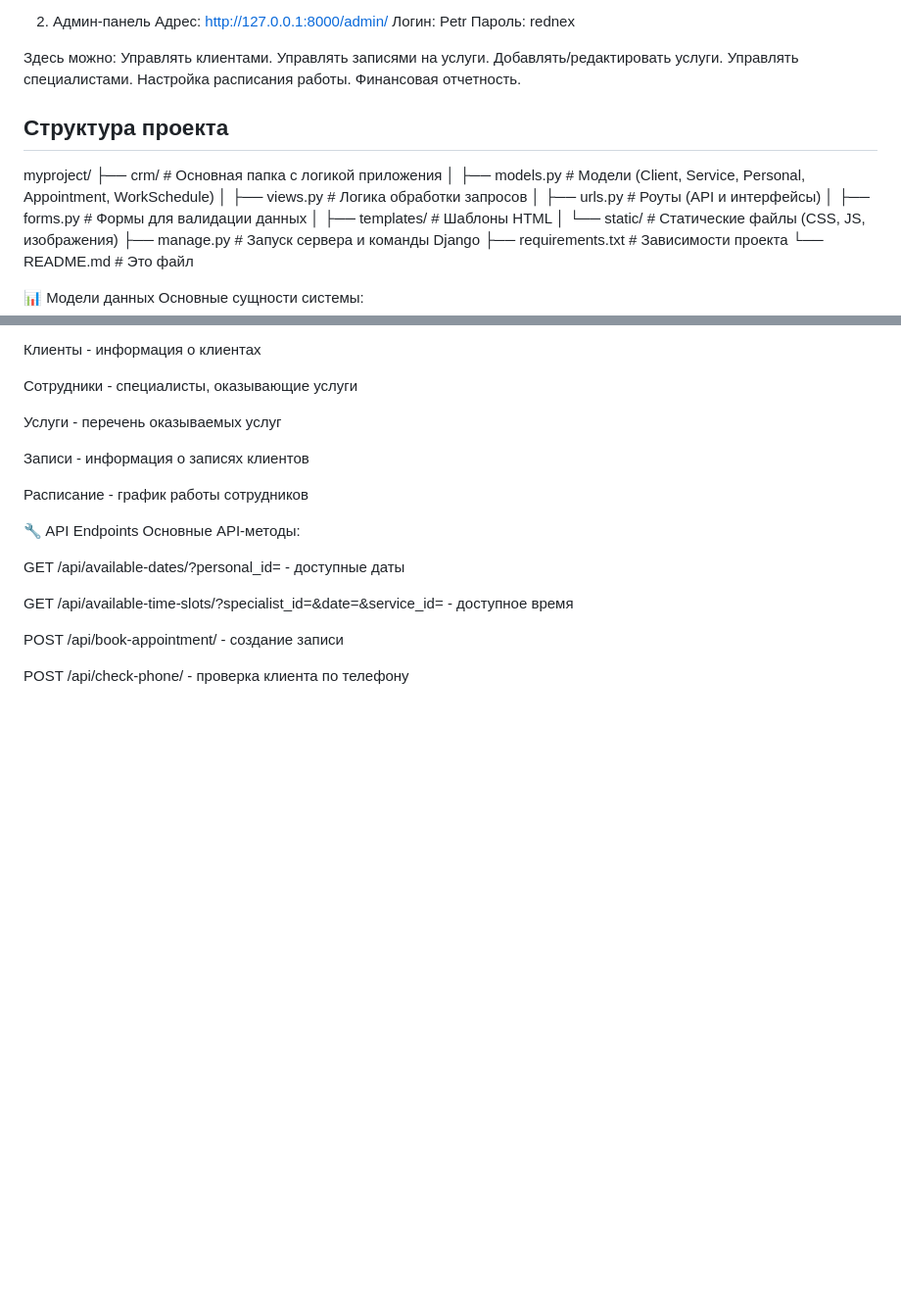
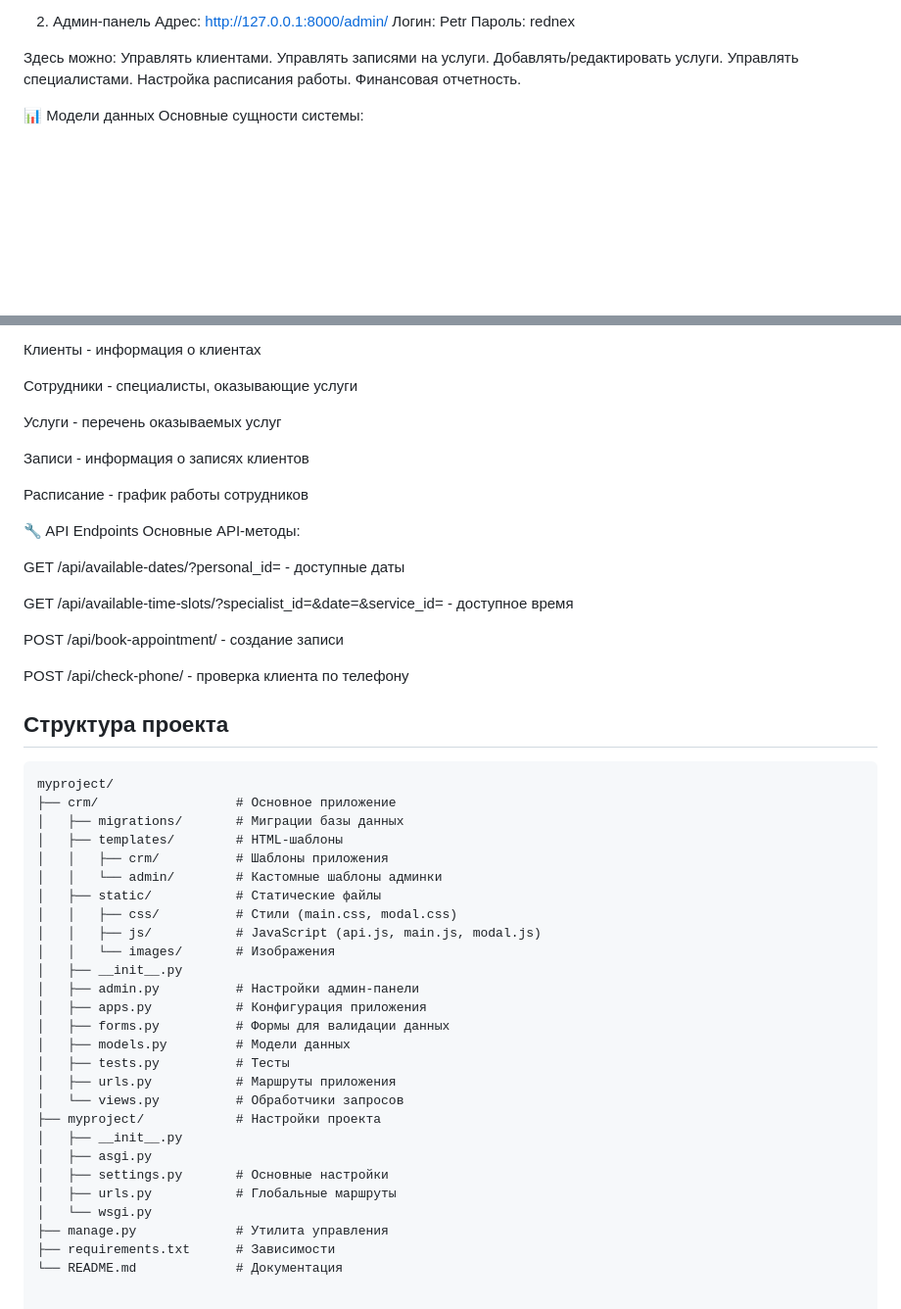
Before and after one commit to PetrStasov/SalonManagment, a Markdown page: readme.md, 2 parts joined by grey strips. Shown at 98% size. Drawn GitHub-style; blank space fills up the shorter version.

````diff
--- a/readme.md
+++ b/readme.md
@@ -82,20 +82,6 @@ python manage.py runserver
 Настройка расписания работы.
 Финансовая отчетность.
 
-
-## Структура проекта
-myproject/
-├── crm/                 # Основная папка с логикой приложения
-│   ├── models.py        # Модели (Client, Service, Personal, Appointment, WorkSchedule)
-│   ├── views.py         # Логика обработки запросов
-│   ├── urls.py          # Роуты (API и интерфейсы)
-│   ├── forms.py         # Формы для валидации данных
-│   ├── templates/       # Шаблоны HTML
-│   └── static/          # Статические файлы (CSS, JS, изображения)
-├── manage.py            # Запуск сервера и команды Django
-├── requirements.txt     # Зависимости проекта
-└── README.md            # Это файл
-
 📊 Модели данных
 Основные сущности системы:
 
@@ -119,3 +105,33 @@ GET /api/available-time-slots/?specialist_id=<id>&date=<date>&service_id=<id> -
 POST /api/book-appointment/ - создание записи
 
 POST /api/check-phone/ - проверка клиента по телефону
+
+## Структура проекта
+```plaintext
+myproject/
+├── crm/                  # Основное приложение
+│   ├── migrations/       # Миграции базы данных
+│   ├── templates/        # HTML-шаблоны
+│   │   ├── crm/          # Шаблоны приложения
+│   │   └── admin/        # Кастомные шаблоны админки
+│   ├── static/           # Статические файлы
+│   │   ├── css/          # Стили (main.css, modal.css)
+│   │   ├── js/           # JavaScript (api.js, main.js, modal.js)
+│   │   └── images/       # Изображения
+│   ├── __init__.py
+│   ├── admin.py          # Настройки админ-панели
+│   ├── apps.py           # Конфигурация приложения
+│   ├── forms.py          # Формы для валидации данных
+│   ├── models.py         # Модели данных
+│   ├── tests.py          # Тесты
+│   ├── urls.py           # Маршруты приложения
+│   └── views.py          # Обработчики запросов
+├── myproject/            # Настройки проекта
+│   ├── __init__.py
+│   ├── asgi.py
+│   ├── settings.py       # Основные настройки
+│   ├── urls.py           # Глобальные маршруты
+│   └── wsgi.py
+├── manage.py             # Утилита управления
+├── requirements.txt      # Зависимости
+└── README.md             # Документация
````
